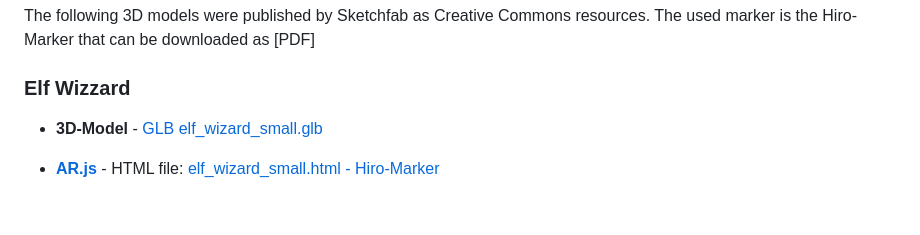
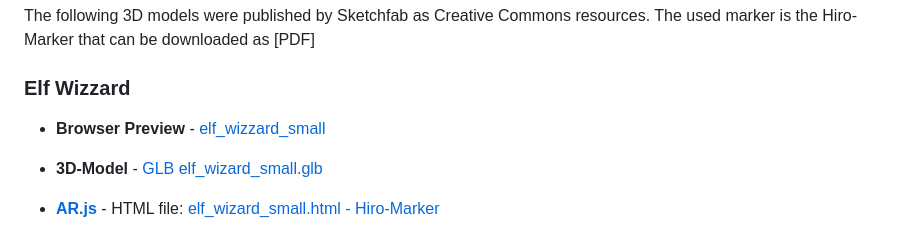
Before and after one commit to ar4nhey/litspatz4c, a Markdown page: README.md, the part around the change. Rendered like a GitHub page; blank space fills up the shorter version.

```diff
--- a/README.md
+++ b/README.md
@@ -13,6 +13,7 @@ The used marker is the Hiro-Marker that can be downloaded as [PDF]
 
 ### Elf Wizzard
 
+* **Browser Preview** - [elf_wizzard_small](https://ar4hey.github.io/litspatz4c/elf_wizard_small.html)
 * **3D-Model** - [GLB elf\_wizard\_small.glb](model3d/elf_wizard_small.glb)
 
 * **[AR.js](https://ar-js-org.github.io/AR.js-Docs/)** - HTML file: [elf\_wizard\_small.html - Hiro-Marker](elf_wizard_small.html)
```
